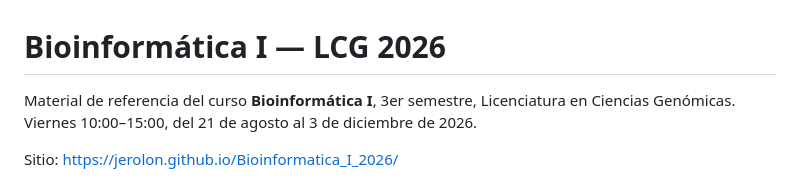
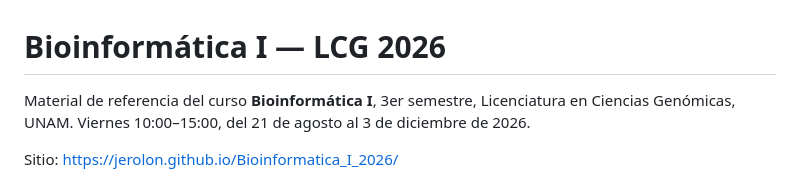
Before and after one commit to jerolon/Bioinformatica_I_2026, a Markdown page: README.md, the part around the change. Rendered like a GitHub page.

```diff
--- a/README.md
+++ b/README.md
@@ -1,7 +1,6 @@
 # Bioinformática I — LCG 2026
 
-Material de referencia del curso **Bioinformática I**, 3er semestre, Licenciatura en Ciencias
-Genómicas. Viernes 10:00–15:00, del 21 de agosto al 3 de diciembre de 2026.
+Material de referencia del curso **Bioinformática I**, 3er semestre, Licenciatura en Ciencias Genómicas, UNAM. Viernes 10:00–15:00, del 21 de agosto al 3 de diciembre de 2026.
 
 Sitio: <https://jerolon.github.io/Bioinformatica_I_2026/>
 
```
